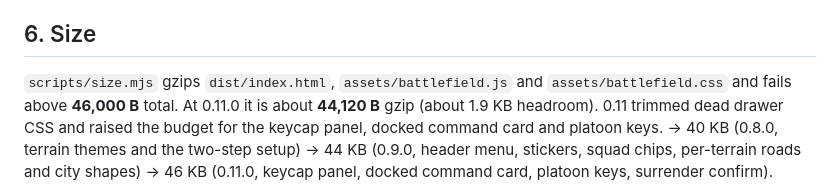
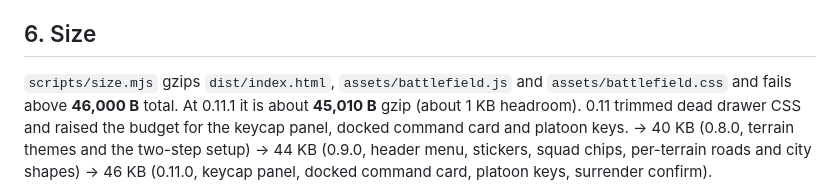
Before and after one commit to coded-dot-design/dom-battlefield, a Markdown page: HANDOFF.md, the part around the change. GitHub-like rendering.

Commit message:
Handoff: size at 0.11.1
Co-Authored-By: Claude Opus 5.5 <noreply@anthropic.com>
Claude-Session: https://claude.ai/code/session_01GvrW9iDZUVgckUGXjuSeoh

```diff
--- a/HANDOFF.md
+++ b/HANDOFF.md
@@ -116,7 +116,7 @@ geometry; diffed highlights; no per-tile inline grid styles; pause cancels the l
 ## 6. Size
 
 `scripts/size.mjs` gzips `dist/index.html`, `assets/battlefield.js` and `assets/battlefield.css`
-and fails above **46,000 B** total. At 0.11.0 it is about **44,120 B** gzip (about 1.9 KB headroom). 0.11 trimmed dead drawer CSS and raised the budget for the keycap panel, docked command card and platoon keys.
+and fails above **46,000 B** total. At 0.11.1 it is about **45,010 B** gzip (about 1 KB headroom). 0.11 trimmed dead drawer CSS and raised the budget for the keycap panel, docked command card and platoon keys.
 → 40 KB (0.8.0, terrain themes and the two-step setup) → 44 KB (0.9.0, header menu, stickers,
 squad chips, per-terrain roads and city shapes) → 46 KB (0.11.0, keycap panel, docked command card,
 platoon keys, surrender confirm).
```
